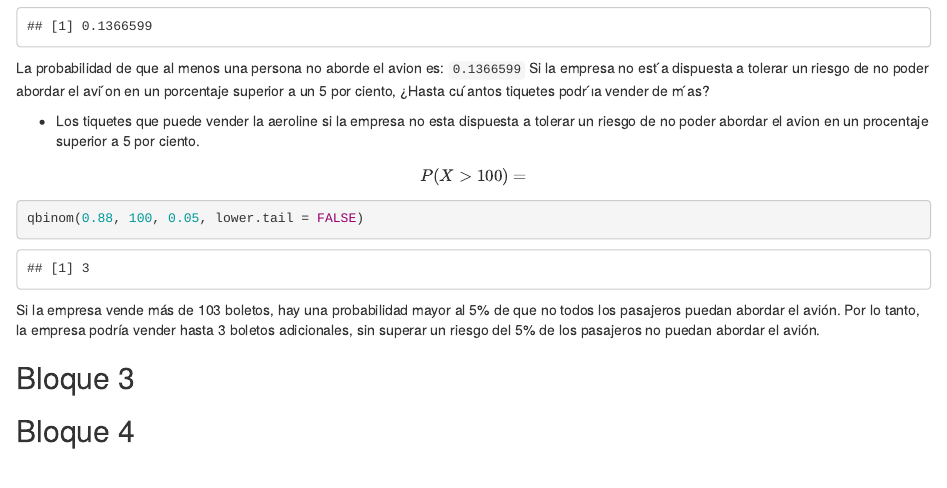
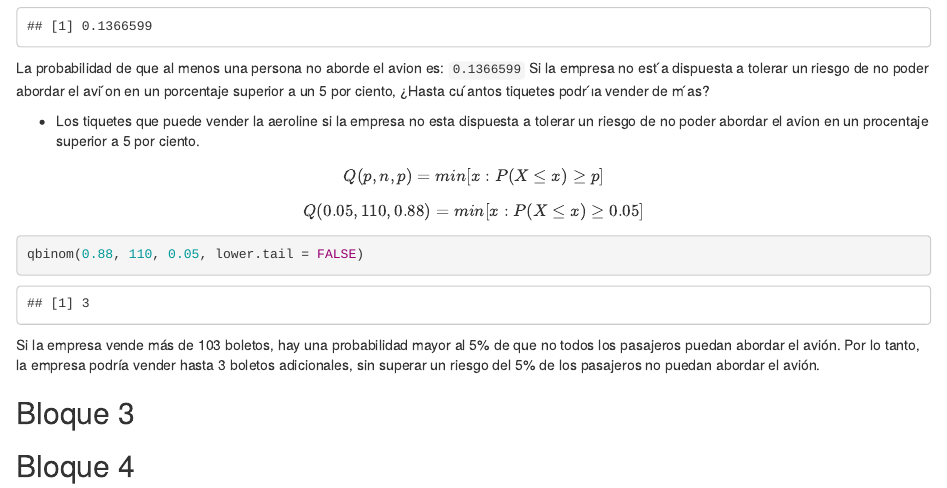
Before and after one commit to ITAKEB/stadistic-labs, an R Markdown document (Lab02/Laboratorio02.Rmd): the page in a window 1100 px wide, from 830 px down. Rendered offline with R 4.5, knitr and Pandoc, with nearby package versions.

Commit message:
Add Binomial Quantile Function formule

````diff
--- a/Lab02/Laboratorio02.Rmd
+++ b/Lab02/Laboratorio02.Rmd
@@ -55,11 +55,15 @@ superior a un 5 por ciento, ¿Hasta cu ́antos tiquetes podr ́ıa vender de m
 avion en un procentaje superior a 5 por ciento.
 
 $$
-P(X > 100) =
+Q(p,n,p) = min[x: P(X ≤ x) ≥ p]
+$$
+
+$$
+Q(0.05,110,0.88) = min[x: P(X ≤ x) ≥ 0.05]
 $$
 
 ```{R}
-qbinom(0.88, 100, 0.05, lower.tail = FALSE)
+qbinom(0.88, 110, 0.05, lower.tail = FALSE)
 ```
 
 Si la empresa vende más de 103 boletos, hay una probabilidad mayor al 5% de que no todos los pasajeros puedan abordar
````
